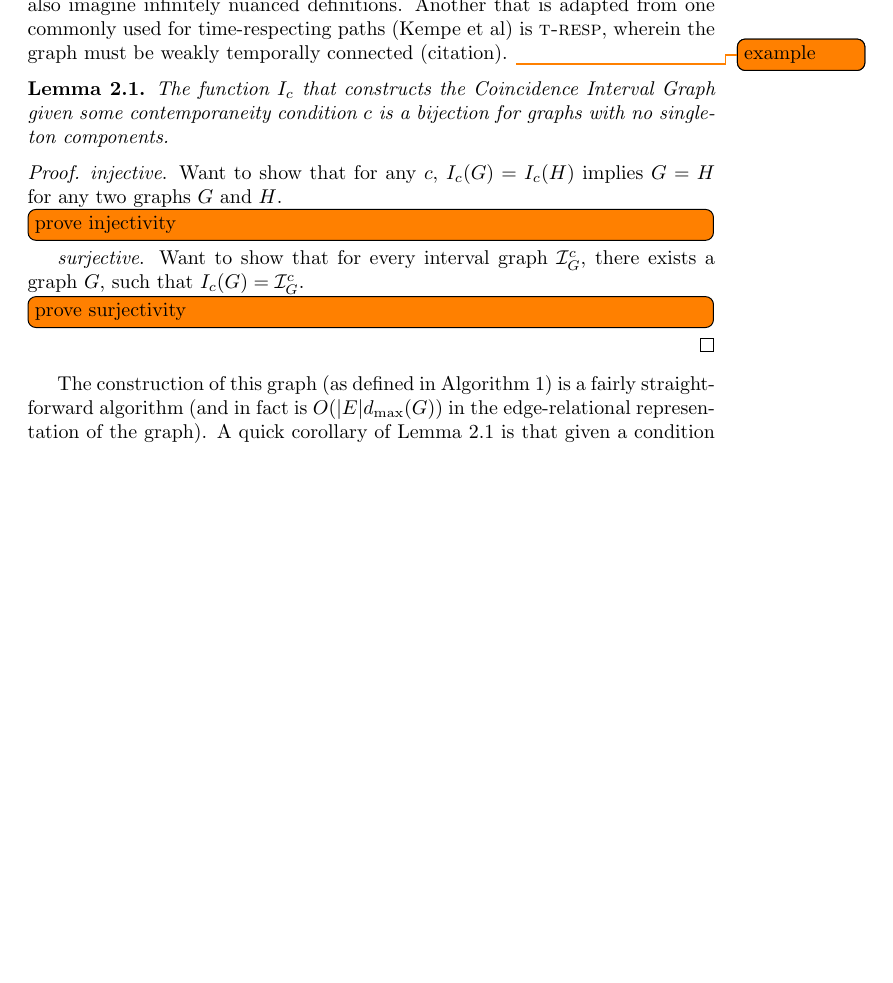
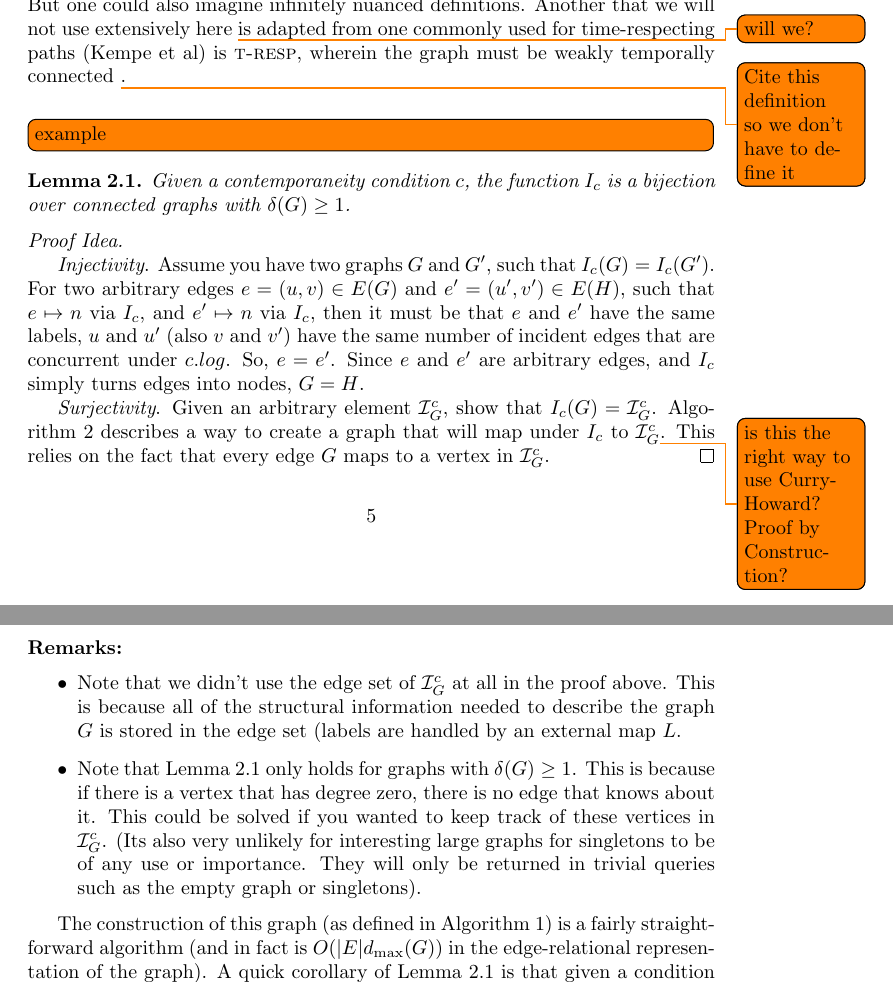
Before and after one commit to pomonadb/graphstreams, a LaTeX document (TempPtMatching.tex, which reads edge_iso.tex): part of page 5 of 8 before the commit and two parts of pages 5 and 6 of 8 after it, the two joined at a grey line, cut so that both start at the same text, the shorter picture padded with empty space. The pictures show the PDF file builds/TempPtMatching.pdf that the author committed with the source.

Commit message:
update isomorphism

```diff
--- a/edge_iso.tex
+++ b/edge_iso.tex
@@ -8 +2,0 @@ interval graph is a lossless encoding (shown to be bijective) of the
-full temporal graph $G$, which allows us to run existing algorithms to
@@ -11,6 +12,2 @@ introduce the concept of a temporal condition $c$.
 
 \begin{defn}
-  A temporal condition $c$ is a combination of a logical forumla, $c.log$ that
-  describes what it means for two edges to be ``contemporary,'' a function $c.f
-  : E^2 \to \textbf{2}$ that determines whether a pair of edges satisfy $c.log$
-  , and a join policy $c.p: T^2 \to T$, which determines how to combine two
@@ -18,9 +19,3 @@ introduce the concept of a temporal condition $c$.
 \end{defn}
 
 \begin{defn}
-  The Coincidence Interval Graph, $\I_G^c$ of a graph $G$ under
-  temporal condition $c$, is a tuple $\I_G^c = (E(G), \E)$, where
-  $E(G)$ is the edge set of the graph $G$ (and the vertex set of
-  $I_G^c$, and $\E \subseteq E(G)^2$ is the set of ``meta-edges'' between the edges of
-  $G$ (vertices of $I_G^c$). There is an edge between $e,f \in E(G)$
-  exactly when
@@ -30,6 +29,6 @@ introduce the concept of a temporal condition $c$.
+    \item $c.f(e,e')$ returns \emph{True}
   \end{itemize}
 
   Let the function that computes this graph under the condition $c$ be $I_c$.
 \end{defn}
 
-The generic nature of this definition of the Coincidence Interval Graph allows
@@ -40,26 +40,46 @@ functions \textsc{consec} and \textsc{concur} (enforcing definitions
 \ref{def:consec} and \ref{def:concur} respectively) most frequently. But one
-could also imagine infinitely nuanced definitions. Another that is adapted from
-one commonly used for time-respecting paths (Kempe et al) is \textsc{t-resp},
-wherein the graph must be weakly temporally connected (citation). \todo{example}
+could also imagine infinitely nuanced definitions. Another that we will not use
+extensively here \todo{will we?} is adapted from one commonly used for
+time-respecting paths (Kempe et al) is \textsc{t-resp}, wherein the graph must
+be weakly temporally connected \todo{Cite this definition so we don't have to
+  define it}. \\[.5em]
+
+\todo[inline]{example}
 
 \begin{lemma}
   \label{lem:ci_biject}
-  The function $I_c$ that constructs the Coincidence Interval Graph given some
-  contemporaneity condition $c$ is a bijection for graphs with no singleton
-  components.
+  Given a contemporaneity condition $c$, the function $I_c$ is a bijection over
+  connected graphs with $\delta(G) \geq 1$.
 \end{lemma}
 
-\begin{proof}
-  \textit{injective}. Want to show that for any $c$, $I_c(G) = I_c(H)$ implies
-  $G = H$ for any two graphs $G$ and $H$.  \todo[inline]{prove injectivity}
-  \textit{surjective}. Want to show that for every interval graph $\I^c_G$,
-  there exists a graph $G$, such that $I_c(G) = \I^c_G$.  \todo[inline]{prove
-    surjectivity}
+\begin{proof}[Proof Idea.]\hfill
+
+  \textit{Injectivity}. Assume you have two graphs $G$ and $G'$, such that $I_c(G)
+  = I_c(G')$. For two arbitrary edges $e = (u,v) \in E(G)$ and $e' = (u',v') \in
+  E(H)$, such that $e \mapsto n$ via $I_c$, and $e' \mapsto n$ via $I_c$, then
+  it must be that $e$ and $e'$ have the same labels, $u$ and $u'$ (also $v$ and
+  $v'$) have the same number of incident edges that are concurrent under
+  $c.log$. So, $e = e'$.  Since $e$ and $e'$ are arbitrary edges, and $I_c$
+  simply turns edges into nodes, $G = H$.
+
+  \textit{Surjectivity}. Given an arbitrary element $\I^c_G$, show that $I_c(G) =
+  \I^c_G$. Algorithm \ref{alg:ci_graph_inv} describes a way to create a graph
+  that will map under $I_c$ to $\I^c_G$\todo{is this the right way to use
+    Curry-Howard? Proof by Construction?}. This relies on the fact that every
+  edge $G$ maps to a vertex in $\I^c_G$.
 \end{proof}
 
-The construction of this graph (as defined in Algorithm
-\ref{alg:ci_graph}) is a fairly straightforward algorithm
-(and in fact is $O(|E|d_{\max}(G))$ in the edge-relational representation of the
-graph). A quick corollary of Lemma \ref{lem:ci_biject} is that given a condition
-$c$, if there exists some isomorphism $f_c : \I^c_G \to \I^c_H$, then $I_c^{-1}
-\circ f_c \circ I_c : G \to H$ is also an isomorphism.
+\noindent \textbf{Remarks:}
+\begin{itemize}
+  \item Note that we didn't use the edge set of $\I^c_G$ at all in the proof
+    above. This is because all of the structural information needed to describe
+    the graph $G$ is stored in the edge set (labels are handled by an external
+    map $L$.
+  \item Note that Lemma~\ref{lem:ci_biject} only holds for graphs with
+    $\delta(G) \geq 1$. This is because if there is a vertex that has degree
+    zero, there is no edge that knows about it. This could be solved if you
+    wanted to keep track of these vertices in $\I^c_G$. (Its also very unlikely
+    for interesting large graphs for singletons to be of any use or
+    importance. They will only be returned in trivial queries such as the empty
+    graph or singletons).
+\end{itemize}
@@ -66,3 +91,5 @@ $c$, if there exists some isomorphism $f_c : \I^c_G \to \I^c_H$, then $I_c^{-1}
+isomorphism $f_c : \I^c_G \to \I^c_H$, then $I_c^{-1} \circ f_c \circ I_c : G
+\to H$ is also an isomorphism.
 
 \begin{algorithm}
   \label{alg:ci_graph}
```
Also changed, not shown: builds/TempPtMatching.pdf, edge_iso.tex (40 more changed lines).
